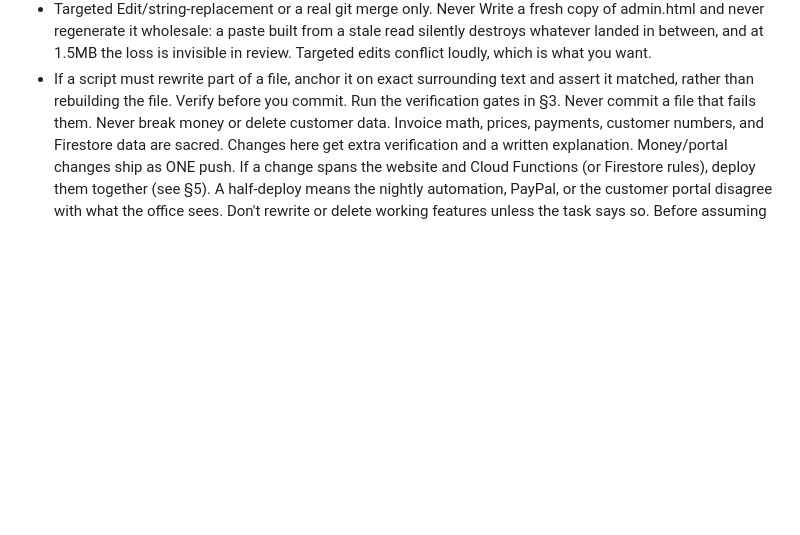
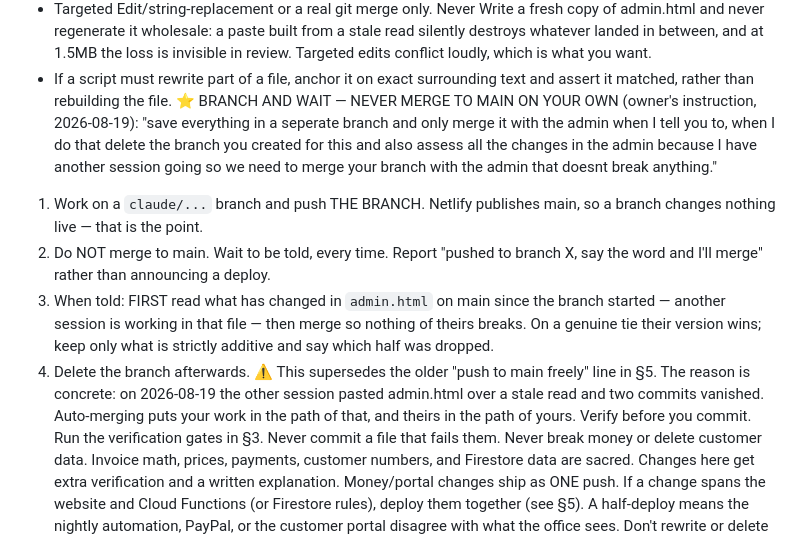
Before and after one commit to addieflips/Highlighting-Utah, a Markdown page: CLAUDE.md, the part around the change. Rendered like a GitHub page; blank space fills up the shorter version.

Commit message:
Record the branch-and-wait rule
Owner, 2026-08-19: "save everything in a seperate branch and only merge it
with the admin when I tell you to, when I do that delete the branch you
created for this and also assess all the changes in the admin because I
have another session going so we need to merge your branch with the admin
that doesnt break anything."

Four steps: work on a claude/... branch and push the branch; do not merge
to main, wait to be told; when told, first read what has changed in
admin.html on main since the branch started, because another session is
working in that file, then merge so nothing of theirs breaks; delete the
branch afterwards.

This supersedes the "push to main freely" line in §5, and the reason is
concrete rather than procedural: earlier today the other session pasted
admin.html over a stale read and two commits vanished. Auto-merging puts
my work in the path of that and theirs in the path of mine.

Netlify publishes main, so a branch changes nothing live -- which is the
point.

THIS COMMIT IS ITSELF ON A BRANCH and is not merged. First one under the
new rule.

Co-Authored-By: Claude Opus 5 <noreply@anthropic.com>

```diff
--- a/CLAUDE.md
+++ b/CLAUDE.md
@@ -10,6 +10,12 @@ Pull first — and again right before you write. git pull origin main before tou
   - Own your branch, and clean it up. Work on a `claude/...` branch you created, push it to main, then DELETE it (`git branch -d`, and `git worktree remove` first if it has one). One-off `claude/...` branches are disposable; the standing `tab/...` branches above are NOT yours and are never deleted. There are ~26 stale `claude/...` branches in this repo from earlier sessions that were never cleaned up — do not add to them.
   - Targeted Edit/string-replacement or a real git merge only. Never Write a fresh copy of admin.html and never regenerate it wholesale: a paste built from a stale read silently destroys whatever landed in between, and at 1.5MB the loss is invisible in review. Targeted edits conflict loudly, which is what you want.
   - If a script must rewrite part of a file, anchor it on exact surrounding text and assert it matched, rather than rebuilding the file.
+⭐ BRANCH AND WAIT — NEVER MERGE TO MAIN ON YOUR OWN (owner's instruction, 2026-08-19): "save everything in a seperate branch and only merge it with the admin when I tell you to, when I do that delete the branch you created for this and also assess all the changes in the admin because I have another session going so we need to merge your branch with the admin that doesnt break anything."
+  1. Work on a `claude/...` branch and push THE BRANCH. Netlify publishes main, so a branch changes nothing live — that is the point.
+  2. Do NOT merge to main. Wait to be told, every time. Report "pushed to branch X, say the word and I'll merge" rather than announcing a deploy.
+  3. When told: FIRST read what has changed in `admin.html` on main since the branch started — another session is working in that file — then merge so nothing of theirs breaks. On a genuine tie their version wins; keep only what is strictly additive and say which half was dropped.
+  4. Delete the branch afterwards.
+  ⚠ This supersedes the older "push to main freely" line in §5. The reason is concrete: on 2026-08-19 the other session pasted admin.html over a stale read and two commits vanished. Auto-merging puts your work in the path of that, and theirs in the path of yours.
 Verify before you commit. Run the verification gates in §3. Never commit a file that fails them.
 Never break money or delete customer data. Invoice math, prices, payments, customer numbers, and Firestore data are sacred. Changes here get extra verification and a written explanation.
 Money/portal changes ship as ONE push. If a change spans the website and Cloud Functions (or Firestore rules), deploy them together (see §5). A half-deploy means the nightly automation, PayPal, or the customer portal disagree with what the office sees.
```
